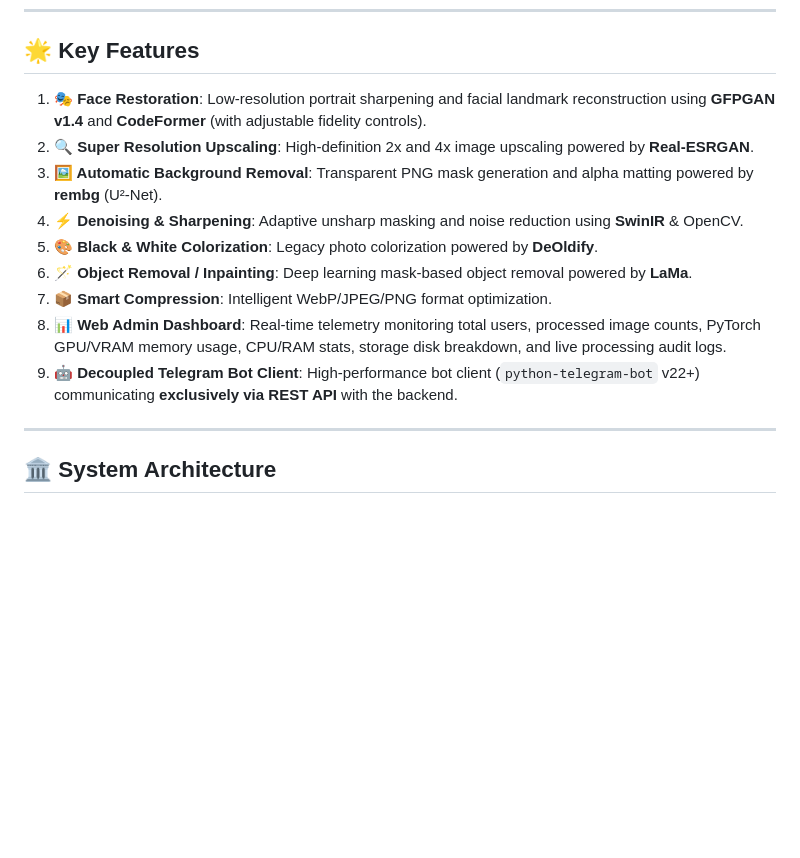
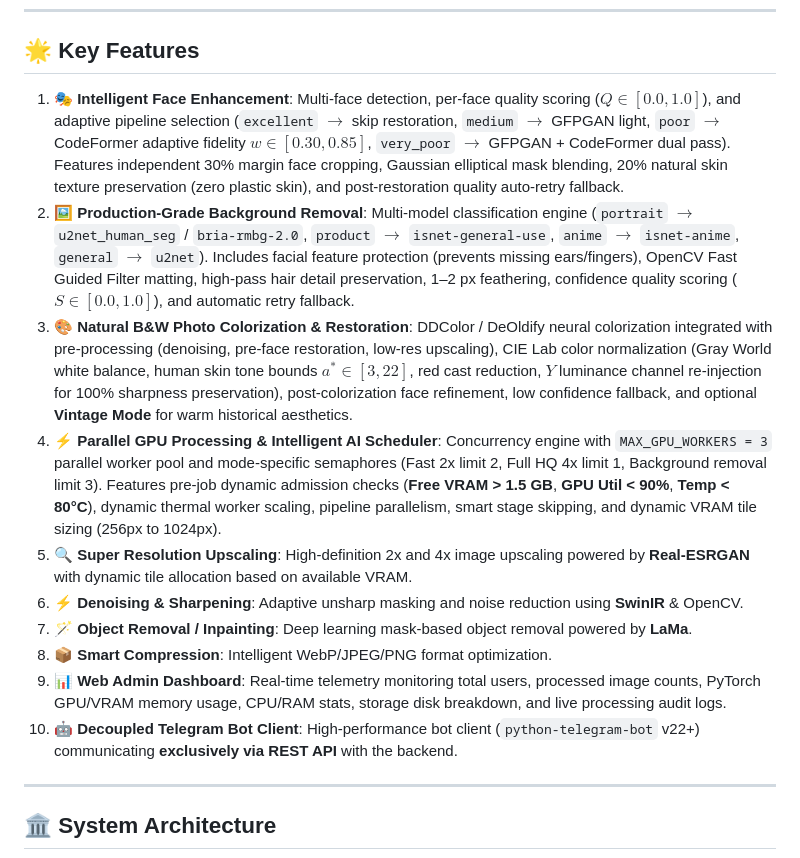
Before and after one commit to MRPREM31/ZenemooBOT, a Markdown page: README.md, the part around one of its changes. Drawn GitHub-style; blank space fills up the shorter version.

Commit message:
docs: Update README.md with today's features: Parallel GPU Queue, AI Scheduler, Production BG Removal, DDColor Restoration, and Intelligent Face Enhancement

```diff
--- a/README.md
+++ b/README.md
@@ -12,15 +12,16 @@
 
 ## 🌟 Key Features
 
-1. **🎭 Face Restoration**: Low-resolution portrait sharpening and facial landmark reconstruction using **GFPGAN v1.4** and **CodeFormer** (with adjustable fidelity controls).
-2. **🔍 Super Resolution Upscaling**: High-definition 2x and 4x image upscaling powered by **Real-ESRGAN**.
-3. **🖼️ Automatic Background Removal**: Transparent PNG mask generation and alpha matting powered by **rembg** (U²-Net).
-4. **⚡ Denoising & Sharpening**: Adaptive unsharp masking and noise reduction using **SwinIR** & OpenCV.
-5. **🎨 Black & White Colorization**: Legacy photo colorization powered by **DeOldify**.
-6. **🪄 Object Removal / Inpainting**: Deep learning mask-based object removal powered by **LaMa**.
-7. **📦 Smart Compression**: Intelligent WebP/JPEG/PNG format optimization.
-8. **📊 Web Admin Dashboard**: Real-time telemetry monitoring total users, processed image counts, PyTorch GPU/VRAM memory usage, CPU/RAM stats, storage disk breakdown, and live processing audit logs.
-9. **🤖 Decoupled Telegram Bot Client**: High-performance bot client (`python-telegram-bot` v22+) communicating **exclusively via REST API** with the backend.
+1. **🎭 Intelligent Face Enhancement**: Multi-face detection, per-face quality scoring ($Q \in [0.0, 1.0]$), and adaptive pipeline selection (`excellent` $\to$ skip restoration, `medium` $\to$ GFPGAN light, `poor` $\to$ CodeFormer adaptive fidelity $w \in [0.30, 0.85]$, `very_poor` $\to$ GFPGAN + CodeFormer dual pass). Features independent 30% margin face cropping, Gaussian elliptical mask blending, 20% natural skin texture preservation (zero plastic skin), and post-restoration quality auto-retry fallback.
+2. **🖼️ Production-Grade Background Removal**: Multi-model classification engine (`portrait` $\to$ `u2net_human_seg` / `bria-rmbg-2.0`, `product` $\to$ `isnet-general-use`, `anime` $\to$ `isnet-anime`, `general` $\to$ `u2net`). Includes facial feature protection (prevents missing ears/fingers), OpenCV Fast Guided Filter matting, high-pass hair detail preservation, 1–2 px feathering, confidence quality scoring ($S \in [0.0, 1.0]$), and automatic retry fallback.
+3. **🎨 Natural B&W Photo Colorization & Restoration**: DDColor / DeOldify neural colorization integrated with pre-processing (denoising, pre-face restoration, low-res upscaling), CIE Lab color normalization (Gray World white balance, human skin tone bounds $a^* \in [3, 22]$, red cast reduction, $Y$ luminance channel re-injection for 100% sharpness preservation), post-colorization face refinement, low confidence fallback, and optional **Vintage Mode** for warm historical aesthetics.
+4. **⚡ Parallel GPU Processing & Intelligent AI Scheduler**: Concurrency engine with `MAX_GPU_WORKERS = 3` parallel worker pool and mode-specific semaphores (Fast 2x limit 2, Full HQ 4x limit 1, Background removal limit 3). Features pre-job dynamic admission checks (**Free VRAM > 1.5 GB**, **GPU Util < 90%**, **Temp < 80°C**), dynamic thermal worker scaling, pipeline parallelism, smart stage skipping, and dynamic VRAM tile sizing (256px to 1024px).
+5. **🔍 Super Resolution Upscaling**: High-definition 2x and 4x image upscaling powered by **Real-ESRGAN** with dynamic tile allocation based on available VRAM.
+6. **⚡ Denoising & Sharpening**: Adaptive unsharp masking and noise reduction using **SwinIR** & OpenCV.
+7. **🪄 Object Removal / Inpainting**: Deep learning mask-based object removal powered by **LaMa**.
+8. **📦 Smart Compression**: Intelligent WebP/JPEG/PNG format optimization.
+9. **📊 Web Admin Dashboard**: Real-time telemetry monitoring total users, processed image counts, PyTorch GPU/VRAM memory usage, CPU/RAM stats, storage disk breakdown, and live processing audit logs.
+10. **🤖 Decoupled Telegram Bot Client**: High-performance bot client (`python-telegram-bot` v22+) communicating **exclusively via REST API** with the backend.
 
 ---
 
```
Also changed, not shown: other parts of README.md (+10 -9 lines).
